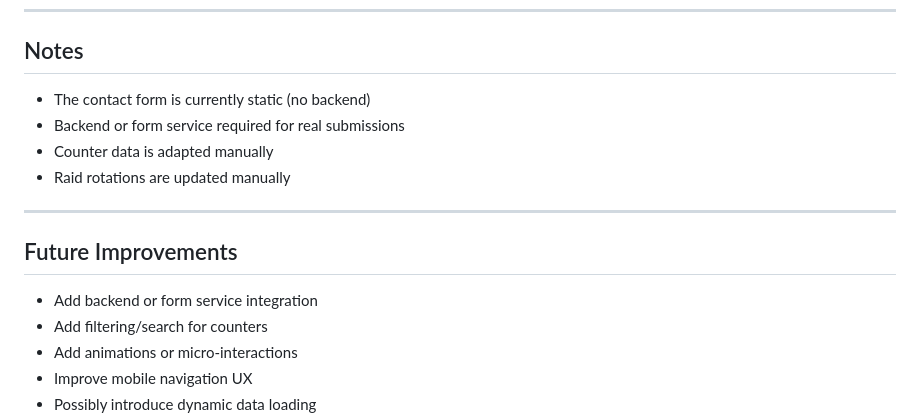
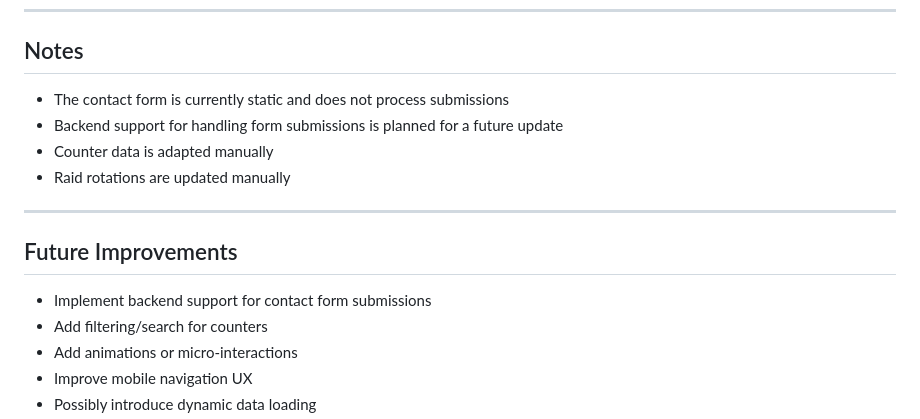
Before and after one commit to StormHB/arcanine_go_project, a Markdown page: README.md, the part around the change. Drawn GitHub-style.

Commit message:
Update README to reflect planned backend support for contact form

```diff
--- a/README.md
+++ b/README.md
@@ -187,8 +187,8 @@ This project was built to:
 
 ## Notes
 
-- The contact form is currently static (no backend)
-- Backend or form service required for real submissions
+- The contact form is currently static and does not process submissions
+- Backend support for handling form submissions is planned for a future update
 - Counter data is adapted manually
 - Raid rotations are updated manually
 
@@ -196,7 +196,7 @@ This project was built to:
 
 ## Future Improvements
 
-- Add backend or form service integration
+- Implement backend support for contact form submissions
 - Add filtering/search for counters
 - Add animations or micro-interactions
 - Improve mobile navigation UX
```
